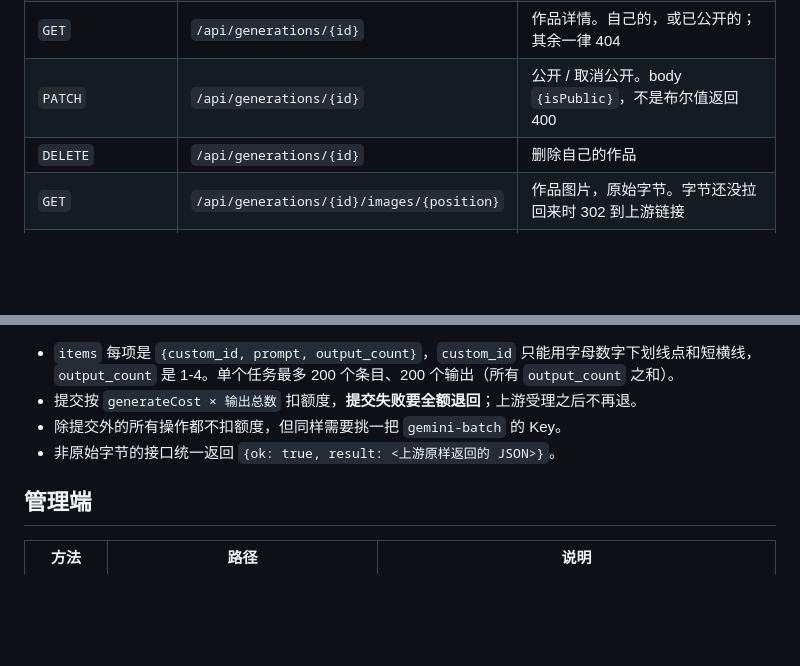
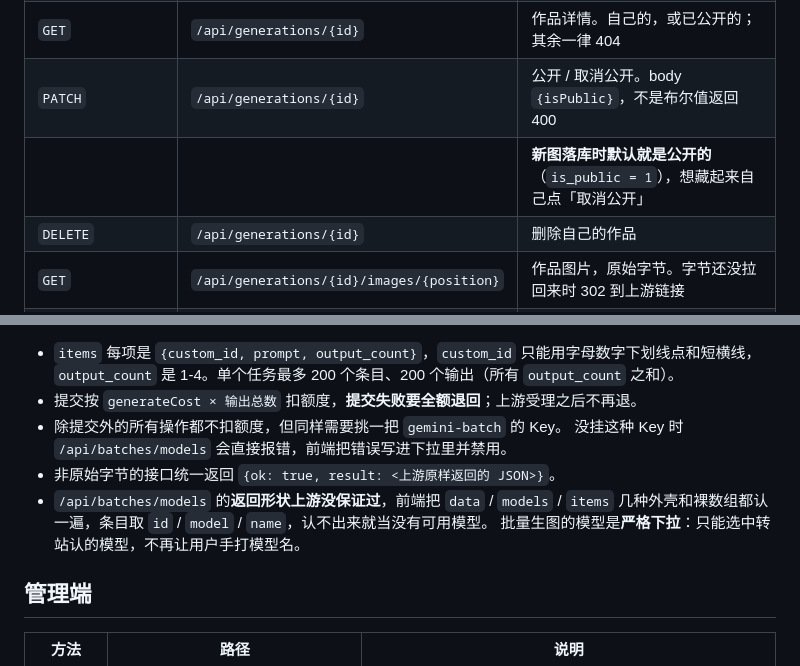
Before and after one commit to 1wu-davy-2/image, a Markdown page: docs/API.md, 2 parts joined by grey strips. Drawn GitHub-style; blank space fills up the shorter version.

```diff
--- a/docs/API.md
+++ b/docs/API.md
@@ -70,6 +80,7 @@ Generation  id, username, displayName, prompt, protocol, model, sizeLabel, chann
 | `GET` | `/api/generations` | 自己的作品集。`limit`（默认 24，上限 100）、`offset` |
 | `GET` | `/api/generations/{id}` | 作品详情。自己的，或已公开的；其余一律 404 |
 | `PATCH` | `/api/generations/{id}` | 公开 / 取消公开。body `{isPublic}`，不是布尔值返回 400 |
+| | | **新图落库时默认就是公开的**（`is_public = 1`），想藏起来自己点「取消公开」 |
 | `DELETE` | `/api/generations/{id}` | 删除自己的作品 |
 | `GET` | `/api/generations/{id}/images/{position}` | 作品图片，原始字节。字节还没拉回来时 302 到上游链接 |
 | `GET` | `/api/works` | 公开作品。不登录也能看，登录了会标出 `mine` |
@@ -155,7 +175,11 @@ Generation  id, username, displayName, prompt, protocol, model, sizeLabel, chann
   `output_count` 是 1-4。单个任务最多 200 个条目、200 个输出（所有 `output_count` 之和）。
 - 提交按 `generateCost × 输出总数` 扣额度，**提交失败要全额退回**；上游受理之后不再退。
 - 除提交外的所有操作都不扣额度，但同样需要挑一把 `gemini-batch` 的 Key。
+  没挂这种 Key 时 `/api/batches/models` 会直接报错，前端把错误写进下拉里并禁用。
 - 非原始字节的接口统一返回 `{ok: true, result: <上游原样返回的 JSON>}`。
+- `/api/batches/models` 的**返回形状上游没保证过**，前端把 `data` / `models` / `items`
+  几种外壳和裸数组都认一遍，条目取 `id` / `model` / `name`，认不出来就当没有可用模型。
+  批量生图的模型是**严格下拉**：只能选中转站认的模型，不再让用户手打模型名。
 
 ## 管理端
 
```
Also changed, not shown: other parts of docs/API.md (+61 -4 lines), 1 other file.
